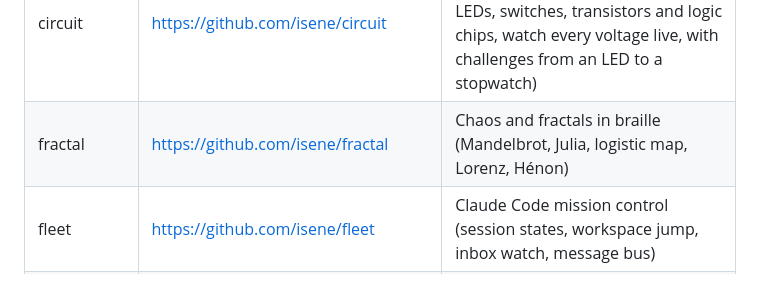
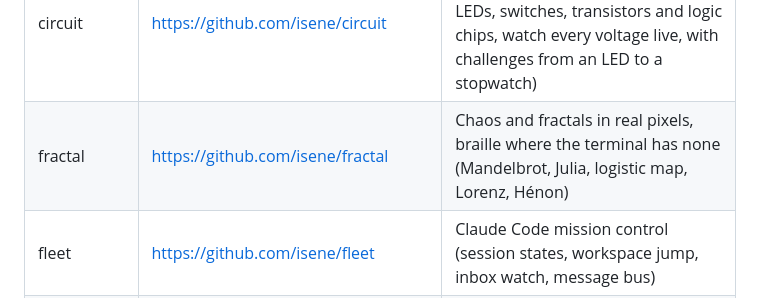
Before and after one commit to isene/fe2o3, a Markdown page: CLAUDE.md, the part around the change. GitHub-like rendering.

```diff
--- a/CLAUDE.md
+++ b/CLAUDE.md
@@ -36,7 +36,7 @@ Public landing page: <https://isene.github.io/fe2o3/>
 | isotopes | <https://github.com/isene/isotopes> | Chart of the nuclides (3,386 isotopes from the IAEA table, decay modes, half-lives, decay chains, braille overview) |
 | particles | <https://github.com/isene/particles> | Standard Model explorer (17 fundamental particles + proton/neutron with PDG values, and a braille 3D zoom atom → nucleus → nucleon → quark) |
 | circuit | <https://github.com/isene/circuit> | Electronics bench (wire up batteries, resistors, capacitors, LEDs, switches, transistors and logic chips, watch every voltage live, with challenges from an LED to a stopwatch) |
-| fractal | <https://github.com/isene/fractal> | Chaos and fractals in braille (Mandelbrot, Julia, logistic map, Lorenz, Hénon) |
+| fractal | <https://github.com/isene/fractal> | Chaos and fractals in real pixels, braille where the terminal has none (Mandelbrot, Julia, logistic map, Lorenz, Hénon) |
 | fleet | <https://github.com/isene/fleet> | Claude Code mission control (session states, workspace jump, inbox watch, message bus) |
 | hl2web | <https://github.com/isene/hl2web> | HyperList to interactive HTML (folding, search, references) |
 | hypergraph | <https://github.com/isene/hypergraph> | HyperList to graph (Graphviz; states or transitions, themes, PNG/SVG/PDF/HTML) |
```
Also changed, not shown: README.md (+1 -1 lines).
